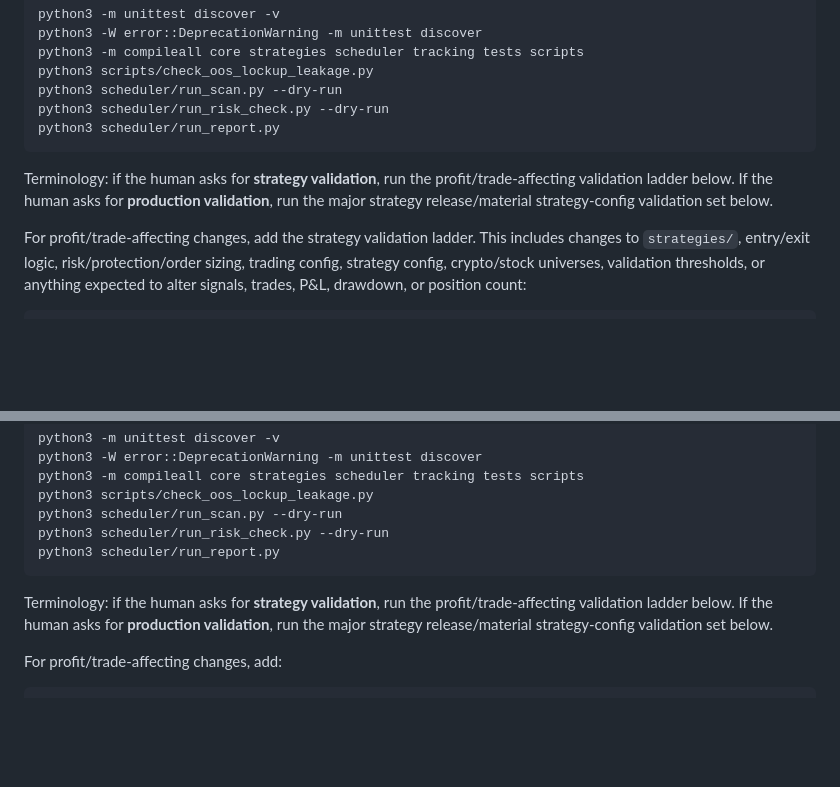
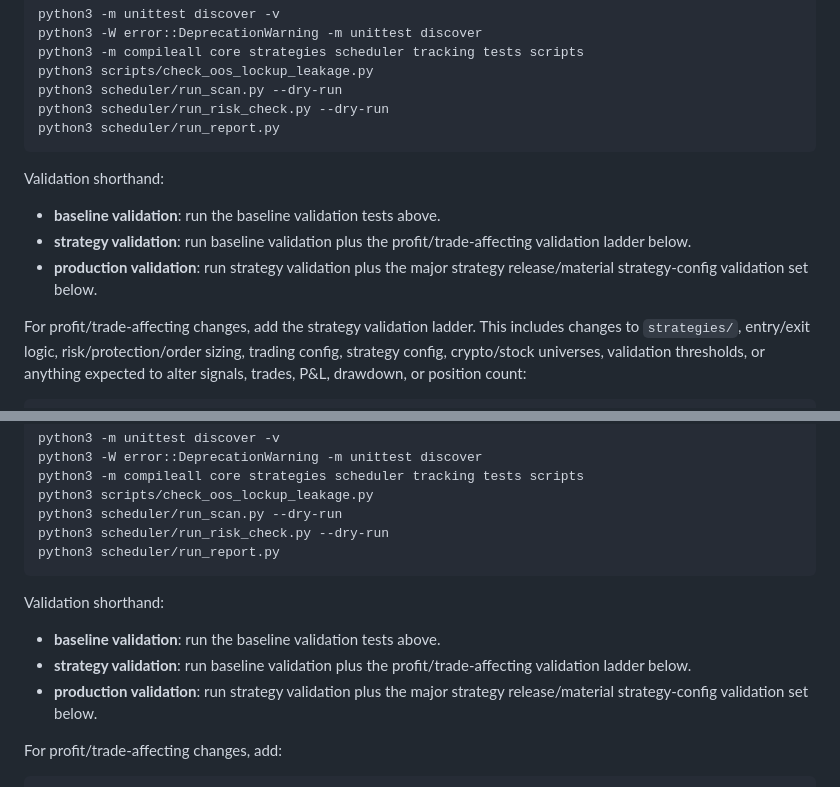
Before and after one commit to aruc-dev/HawksTrade, a Markdown page: AGENTS.md, 2 parts joined by grey strips. Drawn GitHub-style; blank space fills up the shorter version.

Commit message:
Document validation hierarchy shorthand

````diff
--- a/AGENTS.md
+++ b/AGENTS.md
@@ -217,10 +217,12 @@ python3 scheduler/run_risk_check.py --dry-run
 python3 scheduler/run_report.py
 ```
 
-Terminology: if the human asks for **strategy validation**, run the
-profit/trade-affecting validation ladder below. If the human asks for
-**production validation**, run the major strategy release/material
-strategy-config validation set below.
+Validation shorthand:
+- **baseline validation**: run the baseline validation tests above.
+- **strategy validation**: run baseline validation plus the
+  profit/trade-affecting validation ladder below.
+- **production validation**: run strategy validation plus the major strategy
+  release/material strategy-config validation set below.
 
 For profit/trade-affecting changes, add the strategy validation ladder. This
 includes changes to `strategies/`, entry/exit logic, risk/protection/order
@@ -315,10 +317,12 @@ python3 scheduler/run_risk_check.py --dry-run
 python3 scheduler/run_report.py
 ```
 
-Terminology: if the human asks for **strategy validation**, run the
-profit/trade-affecting validation ladder below. If the human asks for
-**production validation**, run the major strategy release/material
-strategy-config validation set below.
+Validation shorthand:
+- **baseline validation**: run the baseline validation tests above.
+- **strategy validation**: run baseline validation plus the
+  profit/trade-affecting validation ladder below.
+- **production validation**: run strategy validation plus the major strategy
+  release/material strategy-config validation set below.
 
 For profit/trade-affecting changes, add:
 ```bash
````
Also changed, not shown: CLAUDE.md (+6 -4 lines), CODEX.md (+6 -4 lines).
